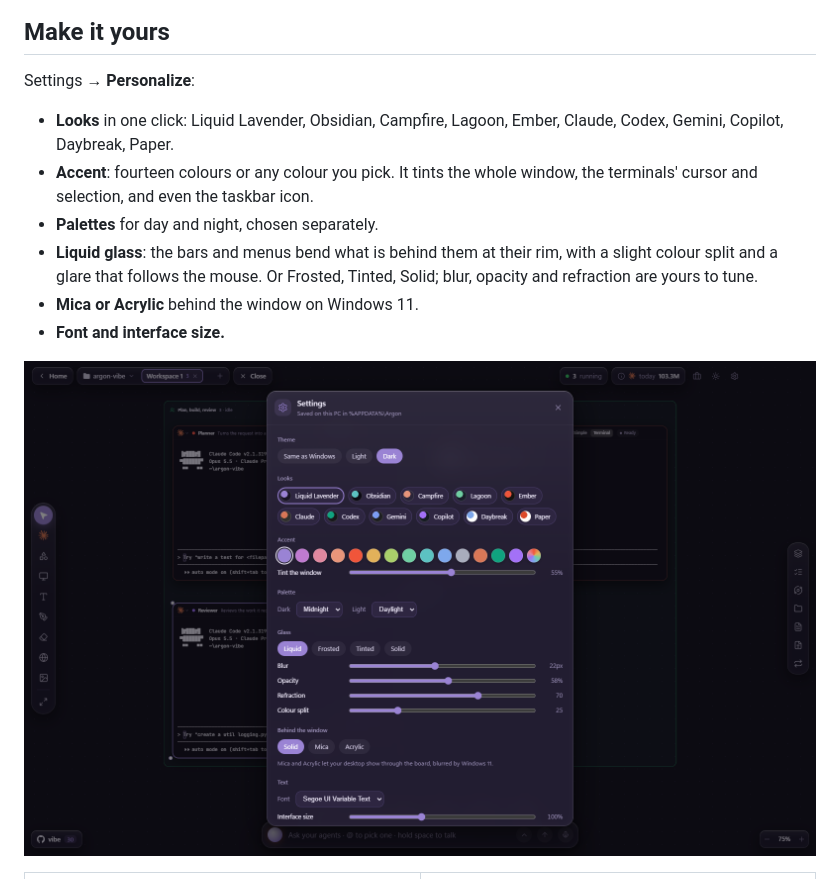
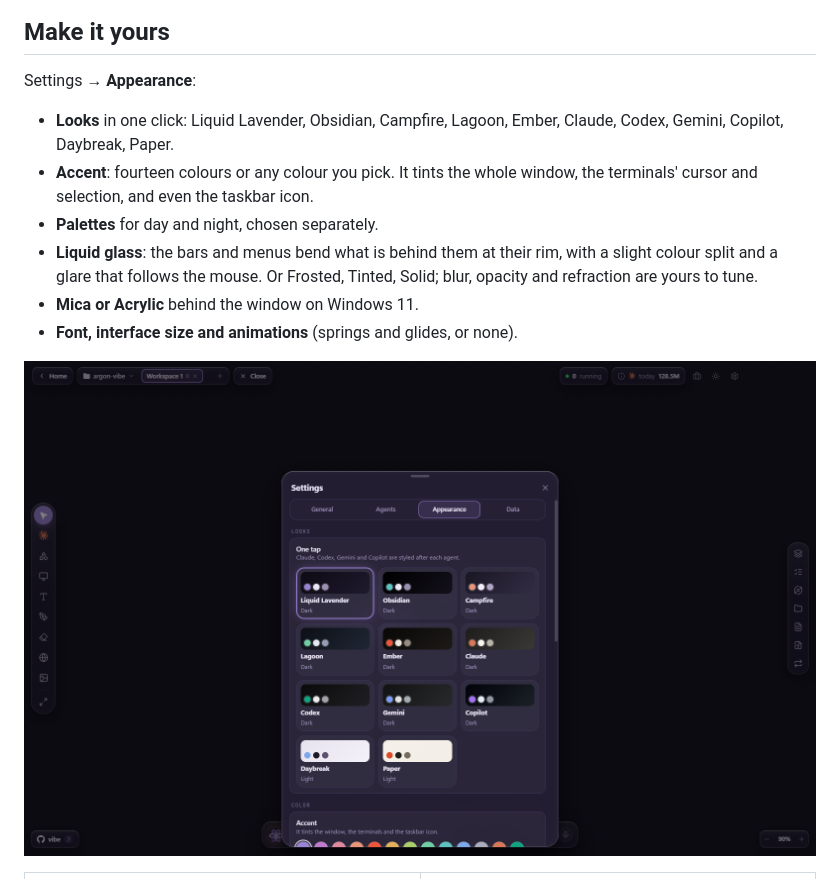
Before and after one commit to ophidianp/argon, a Markdown page: README.md, the part around the change. Drawn GitHub-style; pictures changed too: docs/screenshots/personalize.png.

```diff
--- a/README.md
+++ b/README.md
@@ -65,7 +65,7 @@ To build an installer: `npm run dist` (writes `release\Argon Setup *.exe`).
 
 ## Make it yours
 
-Settings → **Personalize**:
+Settings → **Appearance**:
 
 - **Looks** in one click: Liquid Lavender, Obsidian, Campfire, Lagoon, Ember, Claude, Codex, Gemini,
   Copilot, Daybreak, Paper.
@@ -76,7 +76,7 @@ Settings → **Personalize**:
   split and a glare that follows the mouse. Or Frosted, Tinted, Solid; blur, opacity and refraction
   are yours to tune.
 - **Mica or Acrylic** behind the window on Windows 11.
-- **Font and interface size.**
+- **Font, interface size and animations** (springs and glides, or none).
 
 <p align="center">
   <img src="docs/screenshots/personalize.png" alt="Settings, Personalize: looks, accents, palettes, glass and Windows blur" width="860">
```
Also changed, not shown: CLAUDE.md (+2 -2 lines), 7 other files.
